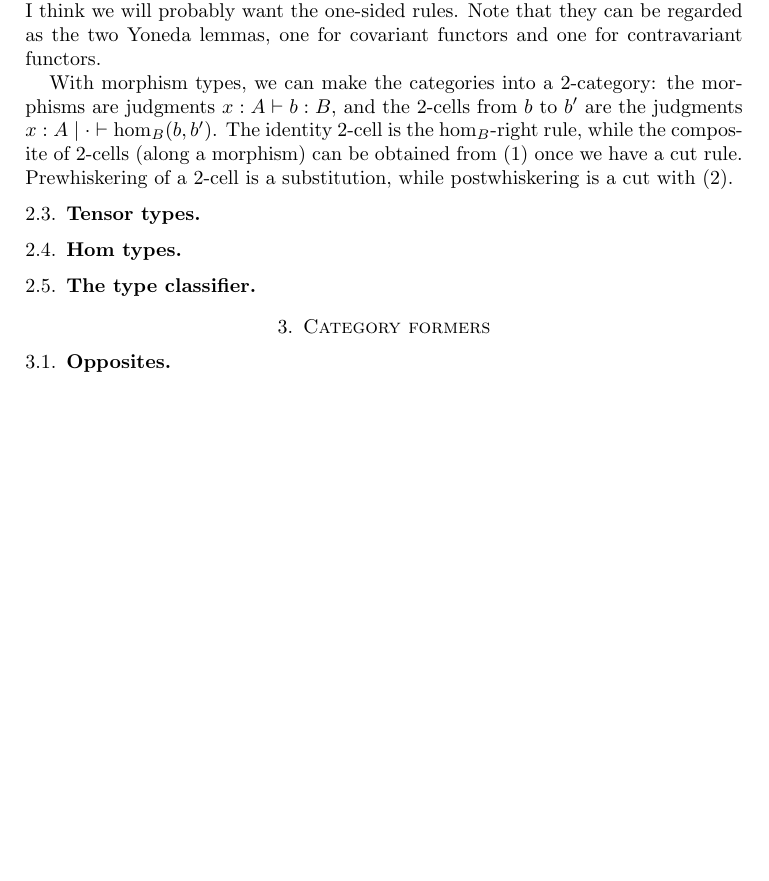
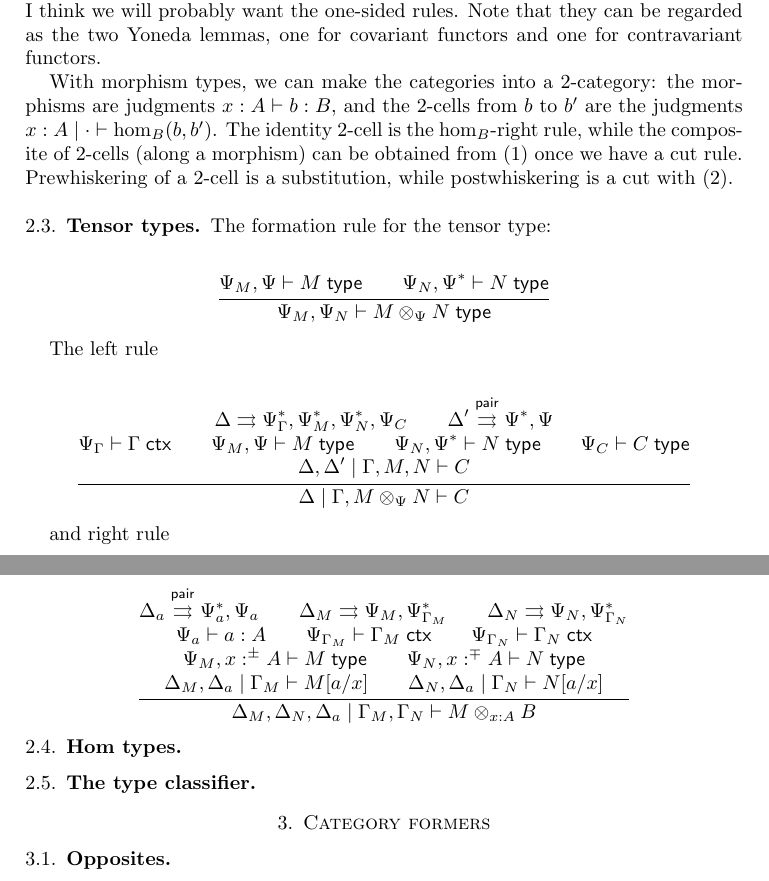
Before and after one commit to mikeshulman/dirtt, a LaTeX paper (dirtt.tex): part of page 4 of 4 before the commit and two parts of pages 4 and 5 of 5 after it, the two joined at a grey line, cut so that both start at the same text, the shorter picture padded with empty space. Compiled offline with pdfLaTeX.

Commit message:
Add rules for tensor type

```diff
--- a/dirtt.tex
+++ b/dirtt.tex
@@ -182,6 +182,38 @@ Prewhiskering of a 2-cell is a substitution, while postwhiskering is a cut with~
 \subsection{Tensor types}
 \label{sec:tensor-types}
 
+The formation rule for the tensor type:
+
+\begin{mathpar}
+  \inferrule{\Psi_M, \Psi \types M\type \\
+    \Psi_N, \flip{\Psi} \types N\type}
+  {\Psi_M, \Psi_N \types M \otimes_\Psi N\type}\and
+\end{mathpar}
+
+The left rule
+
+\begin{mathpar}
+  \inferrule{\Delta \splits \flip{\Psi_\Gamma},\flip{\Psi_M},\flip{\Psi_N},\Psi_C \\
+    \Delta' \psplit \flip{\Psi},\Psi \\\\
+    \Psi_\Gamma \types \Gamma\ctx \\ \Psi_M,\Psi \types M\type \\
+    \Psi_N,\flip{\Psi} \types N\type \\ \Psi_C \types C\type \\\\
+    \Delta, \Delta' \cb \Gamma,M,N \types C}
+  {\Delta \cb \Gamma, M\otimes_\Psi N \types C}\and
+\end{mathpar}
+
+and right rule
+
+\begin{mathpar}
+  \inferrule{\Delta_a \psplit \flip{\Psi_a},\Psi_a \\ \Delta_M \splits \Psi_M,\flip{\Psi_{\Gamma_M}} \\
+    \Delta_N \splits \Psi_N,\flip{\Psi_{\Gamma_N}} \\\\
+    \Psi_a \types a:A \\
+    \Psi_{\Gamma_M} \types \Gamma_M\ctx \\ \Psi_{\Gamma_N} \types \Gamma_N\ctx \\\\
+    \Psi_M,x:\pm A \types M\type \\ \Psi_N,x:\mp A \types N\type \\\\
+    \Delta_M,\Delta_a \cb \Gamma_M \types M[a/x] \\
+    \Delta_N,\Delta_a \cb \Gamma_N \types N[a/x]}
+  {\Delta_M,\Delta_N,\Delta_a \cb \Gamma_M,\Gamma_N \types M\otimes_{x:A} B}\and
+\end{mathpar}
+
 \subsection{Hom types}
 \label{sec:hom-types}
 
```
